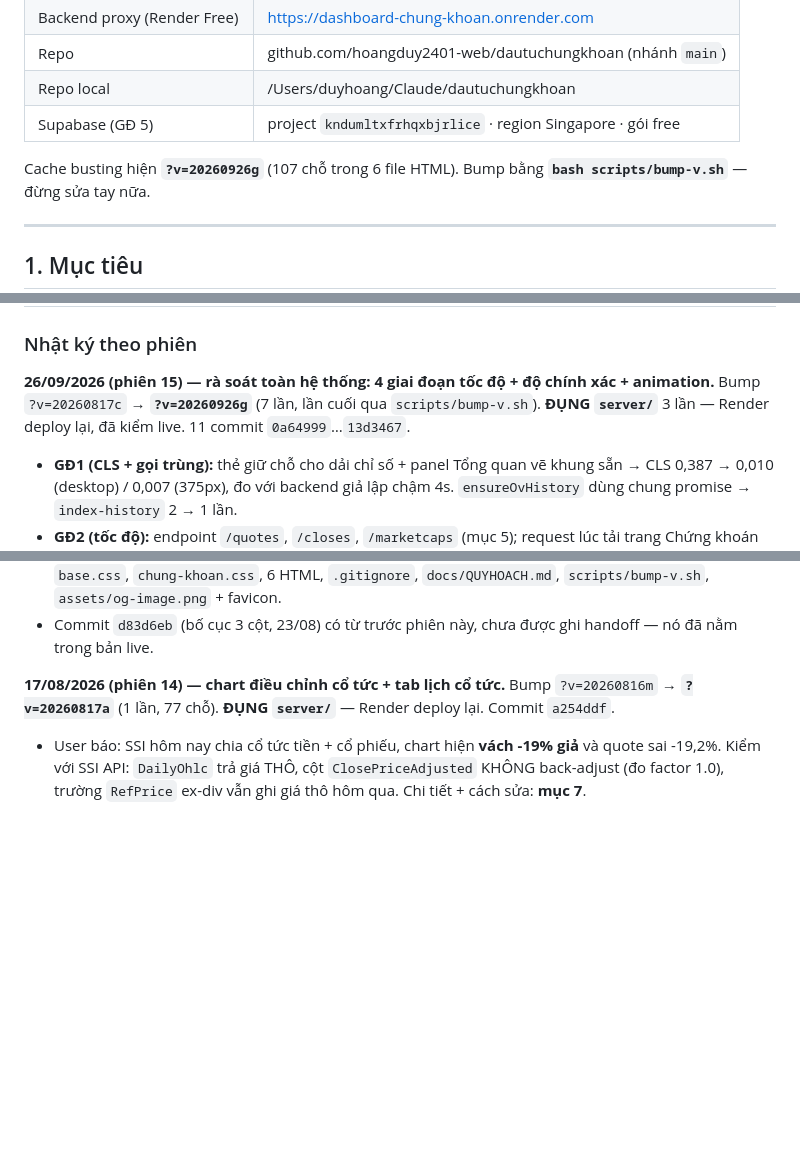
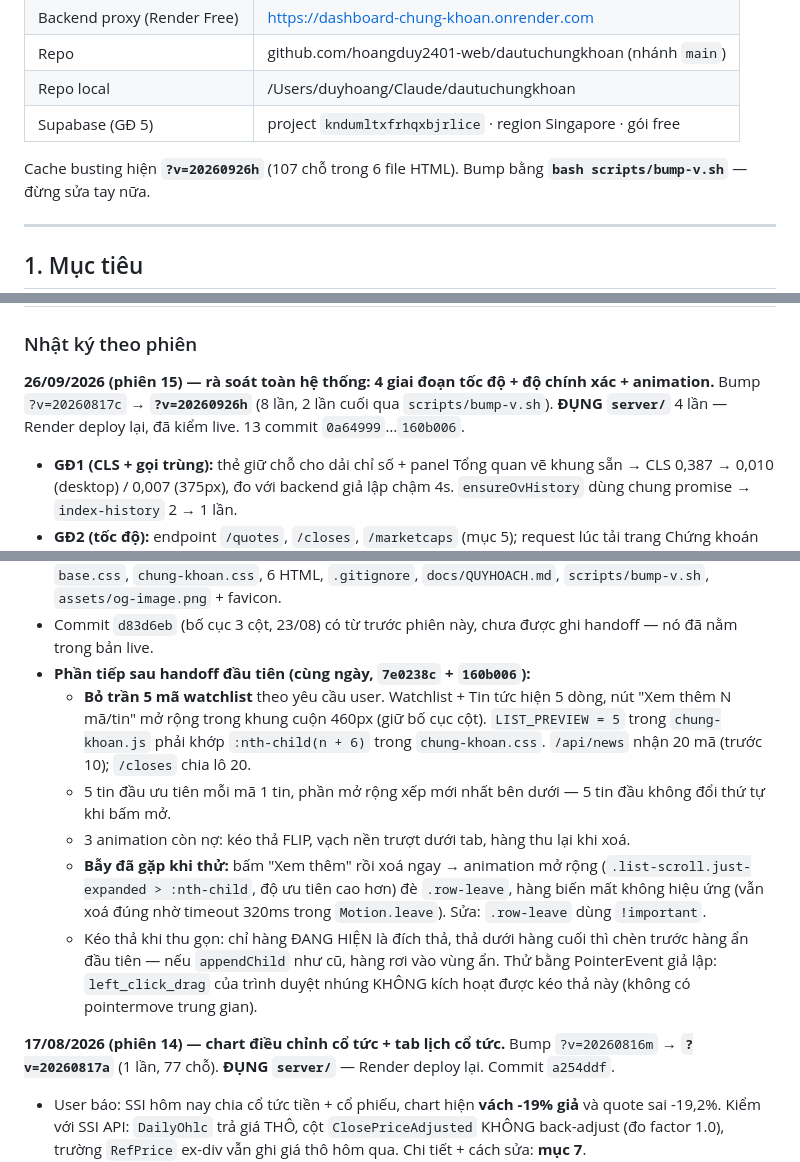
Before and after one commit to hoangduy2401-web/dautuchungkhoan, a Markdown page: CLAUDE.md, 3 parts joined by grey strips. Drawn GitHub-style; blank space fills up the shorter version.

Commit message:
docs: handoff phien 15 (tiep) - watchlist khong gioi han, mo rong tin tuc, 3 animation con no
Co-Authored-By: Claude Opus 5.5 <noreply@anthropic.com>

```diff
--- a/CLAUDE.md
+++ b/CLAUDE.md
@@ -23,7 +23,7 @@
 | Repo local | /Users/duyhoang/Claude/dautuchungkhoan |
 | Supabase (GĐ 5) | project `kndumltxfrhqxbjrlice` · region Singapore · gói free |
 
-Cache busting hiện **`?v=20260926g`** (107 chỗ trong 6 file HTML). Bump bằng
+Cache busting hiện **`?v=20260926h`** (107 chỗ trong 6 file HTML). Bump bằng
 **`bash scripts/bump-v.sh`** — đừng sửa tay nữa.
 
 ---
@@ -968,9 +968,9 @@ nhập một lần rồi ở lại lâu. localStorage vẫn giữ nguyên làm
 ### Nhật ký theo phiên
 
 **26/09/2026 (phiên 15) — rà soát toàn hệ thống: 4 giai đoạn tốc độ + độ chính xác + animation.**
-Bump `?v=20260817c` → **`?v=20260926g`** (7 lần, lần cuối qua `scripts/bump-v.sh`).
-**ĐỤNG `server/`** 3 lần — Render deploy lại, đã kiểm live. 11 commit
-`0a64999`…`13d3467`.
+Bump `?v=20260817c` → **`?v=20260926h`** (8 lần, 2 lần cuối qua `scripts/bump-v.sh`).
+**ĐỤNG `server/`** 4 lần — Render deploy lại, đã kiểm live. 13 commit
+`0a64999`…`160b006`.
 
 - **GĐ1 (CLS + gọi trùng):** thẻ giữ chỗ cho dải chỉ số + panel Tổng quan vẽ
   khung sẵn → CLS 0,387 → 0,010 (desktop) / 0,007 (375px), đo với backend giả
@@ -993,6 +993,22 @@ Bump `?v=20260817c` → **`?v=20260926g`** (7 lần, lần cuối qua `scripts/b
   `docs/QUYHOACH.md`, `scripts/bump-v.sh`, `assets/og-image.png` + favicon.
 - Commit `d83d6eb` (bố cục 3 cột, 23/08) có từ trước phiên này, chưa được ghi
   handoff — nó đã nằm trong bản live.
+- **Phần tiếp sau handoff đầu tiên (cùng ngày, `7e0238c` + `160b006`):**
+  - **Bỏ trần 5 mã watchlist** theo yêu cầu user. Watchlist + Tin tức hiện 5
+    dòng, nút "Xem thêm N mã/tin" mở rộng trong khung cuộn 460px (giữ bố cục
+    cột). `LIST_PREVIEW = 5` trong `chung-khoan.js` phải khớp `:nth-child(n + 6)`
+    trong `chung-khoan.css`. `/api/news` nhận 20 mã (trước 10); `/closes` chia lô 20.
+  - 5 tin đầu ưu tiên mỗi mã 1 tin, phần mở rộng xếp mới nhất bên dưới — 5 tin
+    đầu không đổi thứ tự khi bấm mở.
+  - 3 animation còn nợ: kéo thả FLIP, vạch nền trượt dưới tab, hàng thu lại khi xoá.
+  - **Bẫy đã gặp khi thử:** bấm "Xem thêm" rồi xoá ngay → animation mở rộng
+    (`.list-scroll.just-expanded > :nth-child`, độ ưu tiên cao hơn) đè
+    `.row-leave`, hàng biến mất không hiệu ứng (vẫn xoá đúng nhờ timeout 320ms
+    trong `Motion.leave`). Sửa: `.row-leave` dùng `!important`.
+  - Kéo thả khi thu gọn: chỉ hàng ĐANG HIỆN là đích thả, thả dưới hàng cuối thì
+    chèn trước hàng ẩn đầu tiên — nếu `appendChild` như cũ, hàng rơi vào vùng ẩn.
+    Thử bằng PointerEvent giả lập: `left_click_drag` của trình duyệt nhúng KHÔNG
+    kích hoạt được kéo thả này (không có pointermove trung gian).
 
 **17/08/2026 (phiên 14) — chart điều chỉnh cổ tức + tab lịch cổ tức.**
 Bump `?v=20260816m` → **`?v=20260817a`** (1 lần, 77 chỗ). **ĐỤNG `server/`** —
```
Also changed, not shown: other parts of CLAUDE.md (+2 -2 lines).
